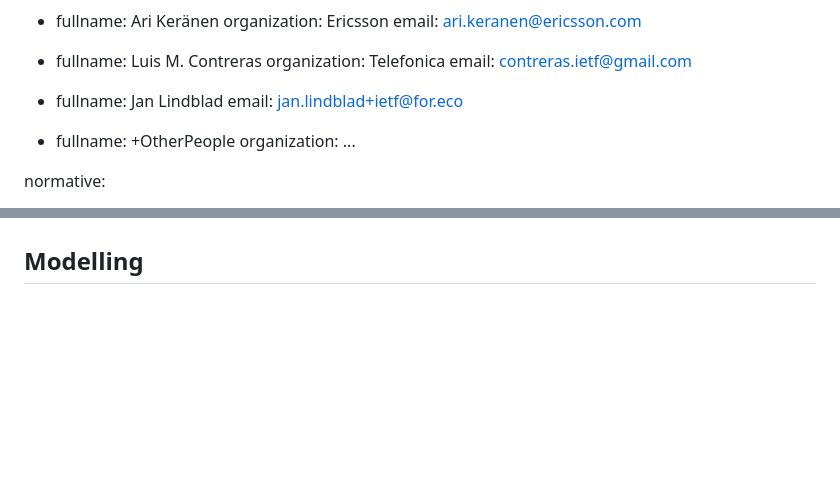
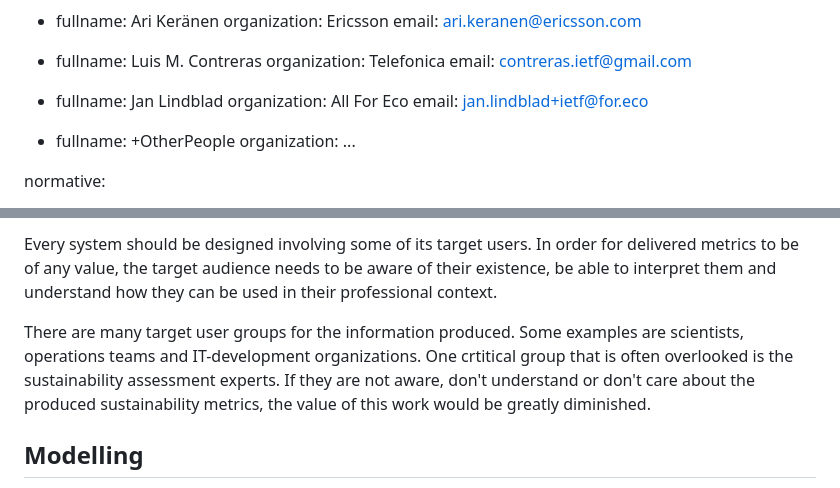
Before and after one commit to jariarkko/draft-eimpact-arch-considerations, a Markdown page: draft-eimpact-arch-considerations.md, 2 parts joined by grey strips. GitHub-like rendering; blank space fills up the shorter version.

```diff
--- a/draft-eimpact-arch-considerations.md
+++ b/draft-eimpact-arch-considerations.md
@@ -83,6 +83,7 @@ author:
 
  -
     fullname: Jan Lindblad
+    organization: All For Eco
     email: jan.lindblad+ietf@for.eco
 
  -
@@ -190,3 +281,14 @@ TBD
+Every system should be designed involving some of its target users.
+In order for delivered metrics to be of any value, the target audience
+needs to be aware of their existence, be able to interpret them and
+understand how they can be used in their professional context.
+
+There are many target user groups for the information produced.
+Some examples are scientists, operations teams and IT-development
+organizations.  One crtitical group that is often overlooked is
+the sustainability assessment experts.  If they are not aware, don't
+understand or don't care about the produced sustainability metrics,
+the value of this work would be greatly diminished.
 
 ## Modelling
 
```
Also changed, not shown: other parts of draft-eimpact-arch-considerations.md (+93 -3 lines).
